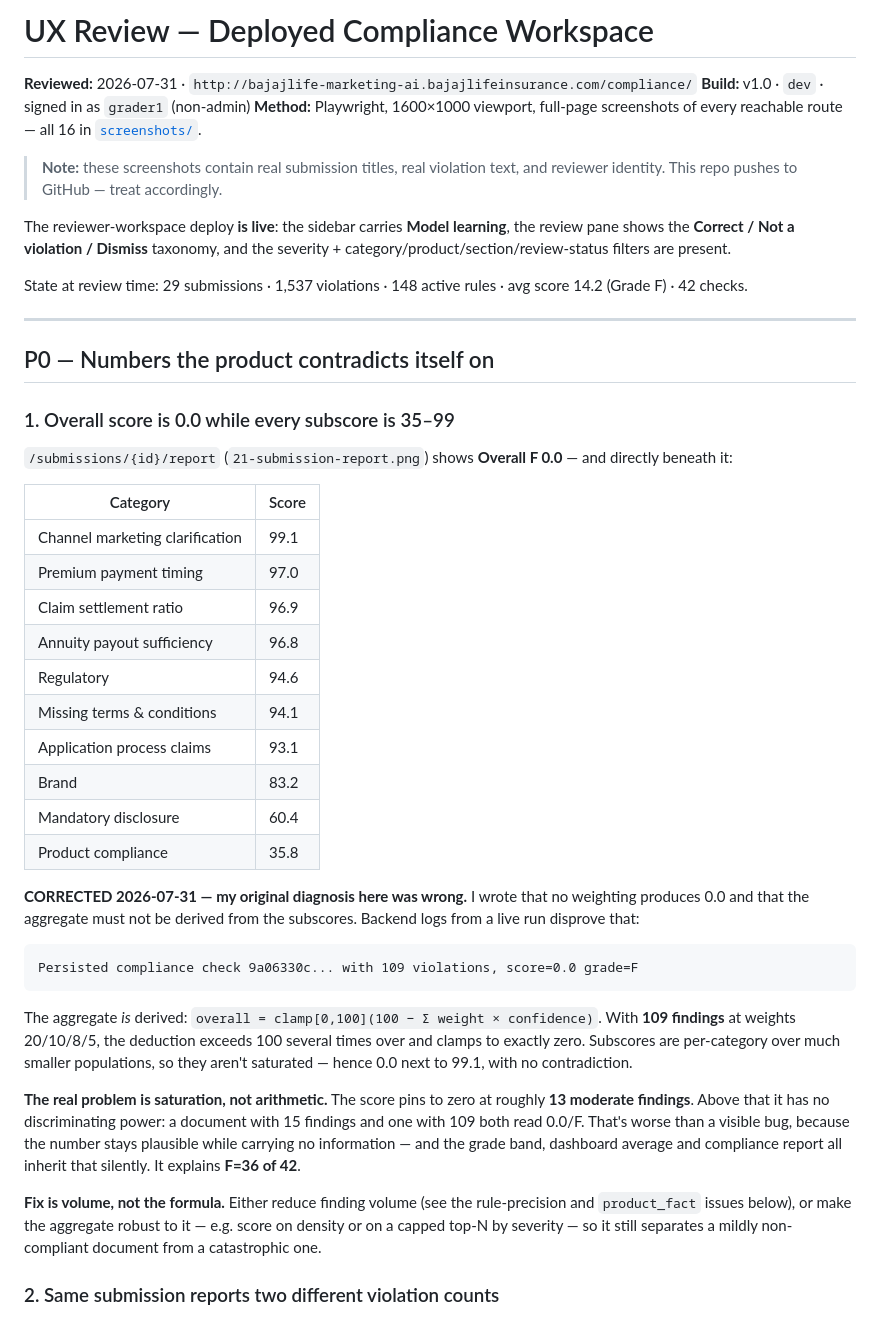
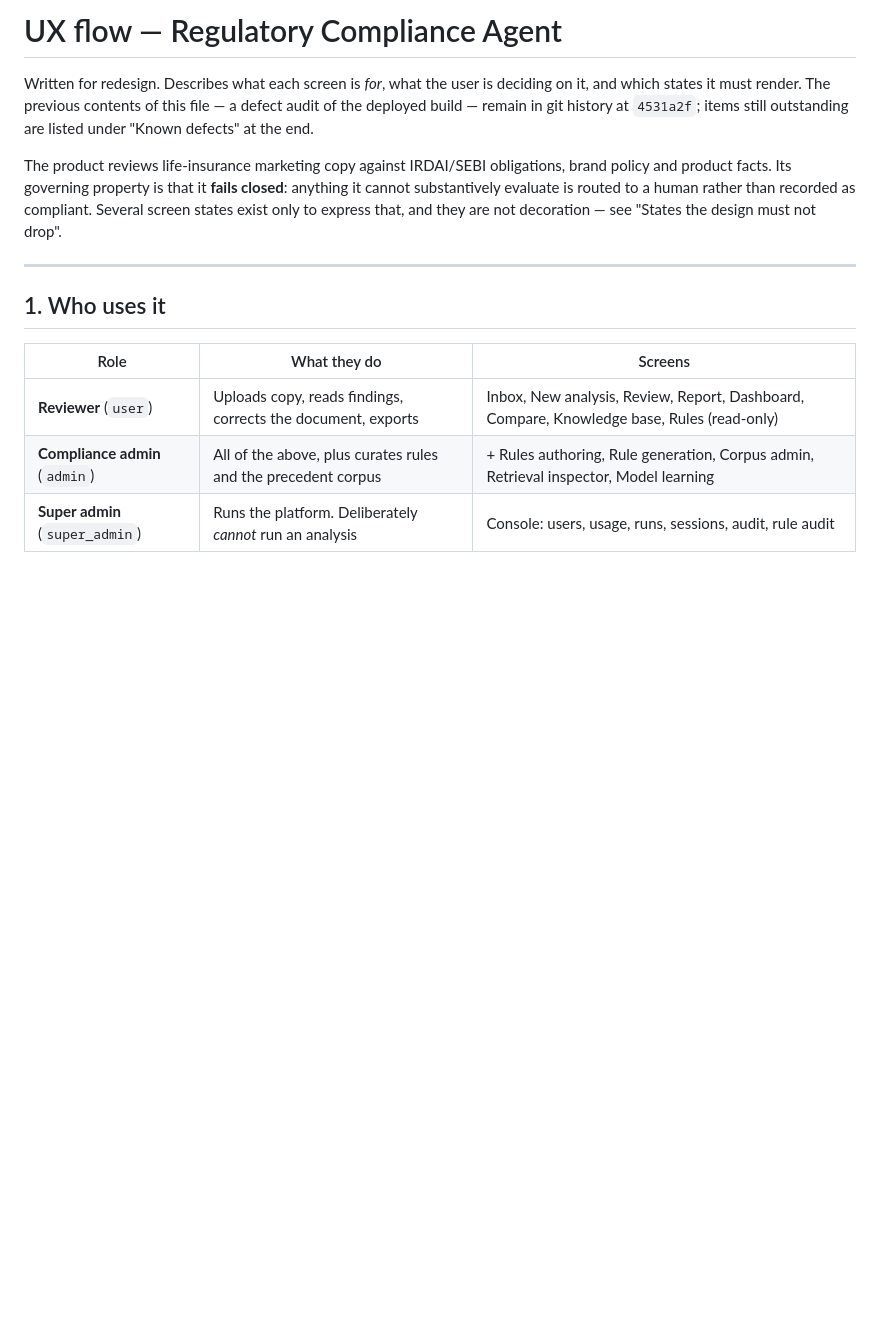
Before and after one commit to Ruthless3217/Regulatory-Compliance-Agent, a Markdown page: UX.md, the part around one of its changes. Rendered like a GitHub page; blank space fills up the shorter version.

````diff
--- a/UX.md
+++ b/UX.md
@@ -1,47 +1,23 @@
-# UX Review — Deployed Compliance Workspace
+# UX flow — Regulatory Compliance Agent
 
-**Reviewed:** 2026-07-31 · `http://bajajlife-marketing-ai.bajajlifeinsurance.com/compliance/`
-**Build:** v1.0 · `dev` · signed in as `grader1` (non-admin)
-**Method:** Playwright, 1600×1000 viewport, full-page screenshots of every reachable route — all 16 in [`screenshots/`](screenshots/).
+Written for redesign. Describes what each screen is *for*, what the user is
+deciding on it, and which states it must render. The previous contents of this
+file — a defect audit of the deployed build — remain in git history at `4531a2f`;
+items still outstanding are listed under "Known defects" at the end.
 
-> **Note:** these screenshots contain real submission titles, real violation text, and reviewer identity. This repo pushes to GitHub — treat accordingly.
-
-The reviewer-workspace deploy **is live**: the sidebar carries **Model learning**, the review pane shows the **Correct / Not a violation / Dismiss** taxonomy, and the severity + category/product/section/review-status filters are present.
-
-State at review time: 29 submissions · 1,537 violations · 148 active rules · avg score 14.2 (Grade F) · 42 checks.
+The product reviews life-insurance marketing copy against IRDAI/SEBI
+obligations, brand policy and product facts. Its governing property is that it
+**fails closed**: anything it cannot substantively evaluate is routed to a human
+rather than recorded as compliant. Several screen states exist only to express
+that, and they are not decoration — see "States the design must not drop".
 
 ---
 
-## P0 — Numbers the product contradicts itself on
+## 1. Who uses it
 
-### 1. Overall score is 0.0 while every subscore is 35–99
+| Role | What they do | Screens |
+|---|---|---|
+| **Reviewer** (`user`) | Uploads copy, reads findings, corrects the document, exports | Inbox, New analysis, Review, Report, Dashboard, Compare, Knowledge base, Rules (read-only) |
+| **Compliance admin** (`admin`) | All of the above, plus curates rules and the precedent corpus | + Rules authoring, Rule generation, Corpus admin, Retrieval inspector, Model learning |
+| **Super admin** (`super_admin`) | Runs the platform. Deliberately *cannot* run an analysis | Console: users, usage, runs, sessions, audit, rule audit |
 
-`/submissions/{id}/report` (`21-submission-report.png`) shows **Overall F 0.0** — and directly beneath it:
-
-| Category | Score |
-|---|---|
-| Channel marketing clarification | 99.1 |
-| Premium payment timing | 97.0 |
-| Claim settlement ratio | 96.9 |
-| Annuity payout sufficiency | 96.8 |
-| Regulatory | 94.6 |
-| Missing terms & conditions | 94.1 |
-| Application process claims | 93.1 |
-| Brand | 83.2 |
-| Mandatory disclosure | 60.4 |
-| Product compliance | 35.8 |
-
-**CORRECTED 2026-07-31 — my original diagnosis here was wrong.** I wrote that no weighting produces 0.0 and that the aggregate must not be derived from the subscores. Backend logs from a live run disprove that:
-
-```
-Persisted compliance check 9a06330c... with 109 violations, score=0.0 grade=F
-```
-
-The aggregate *is* derived: `overall = clamp[0,100](100 − Σ weight × confidence)`. With **109 findings** at weights 20/10/8/5, the deduction exceeds 100 several times over and clamps to exactly zero. Subscores are per-category over much smaller populations, so they aren't saturated — hence 0.0 next to 99.1, with no contradiction.
-
-**The real problem is saturation, not arithmetic.** The score pins to zero at roughly **13 moderate findings**. Above that it has no discriminating power: a document with 15 findings and one with 109 both read 0.0/F. That's worse than a visible bug, because the number stays plausible while carrying no information — and the grade band, dashboard average and compliance report all inherit that silently. It explains **F=36 of 42**.
-
-**Fix is volume, not the formula.** Either reduce finding volume (see the rule-precision and `product_fact` issues below), or make the aggregate robust to it — e.g. score on density or on a capped top-N by severity — so it still separates a mildly non-compliant document from a catastrophic one.
-
-### 2. Same submission reports two different violation counts
-
````
Also changed, not shown: other parts of UX.md (+168 -97 lines).
